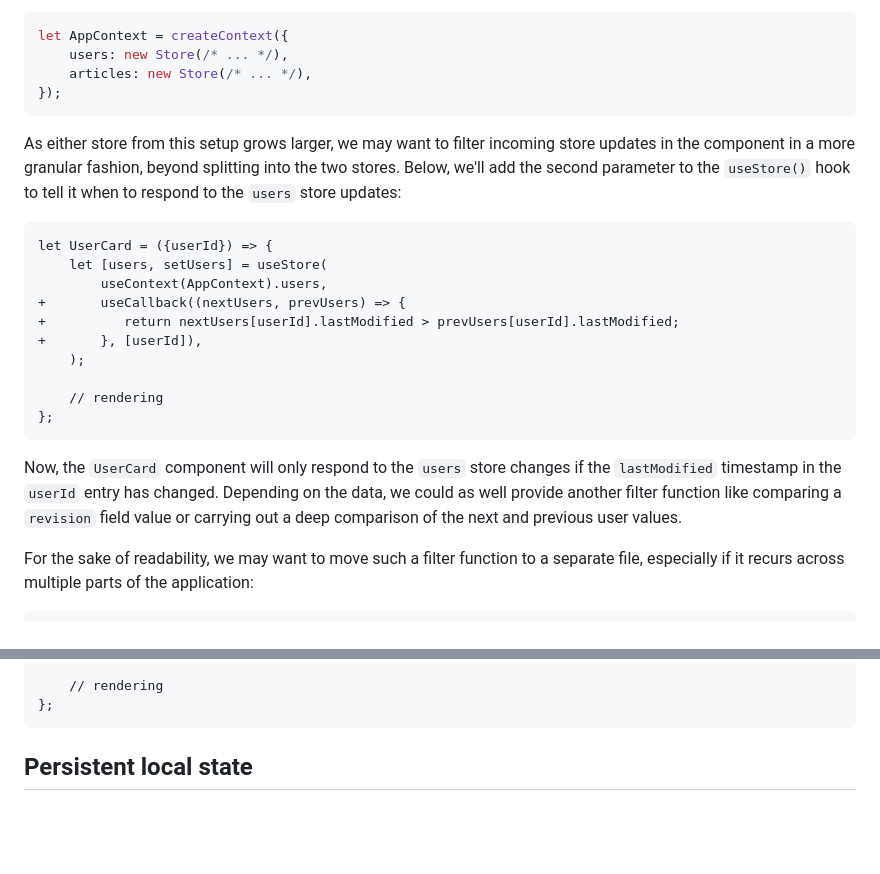
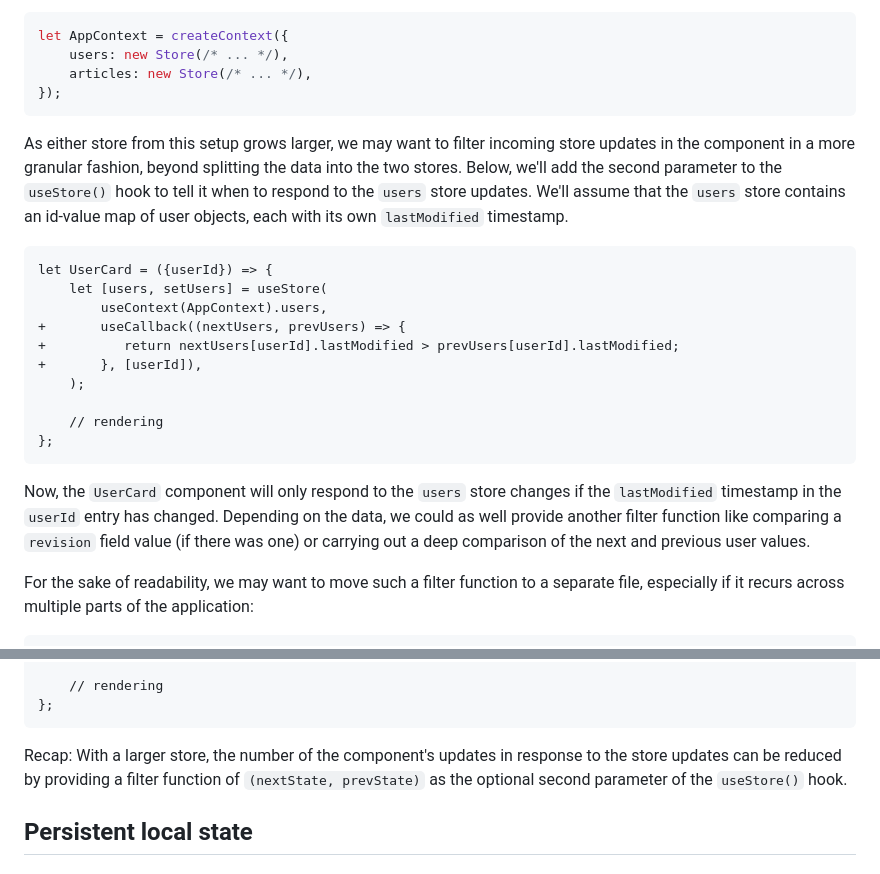
Before and after one commit to axtk/groundstate, a Markdown page: README.md, 2 parts joined by grey strips. GitHub-like rendering; blank space fills up the shorter version.

Commit message:
add more details to filtering store updates section of readme

````diff
--- a/README.md
+++ b/README.md
@@ -120,7 +120,7 @@ let AppContext = createContext({
 });
 ```
 
-As either store from this setup grows larger, we may want to filter incoming store updates in the component in a more granular fashion, beyond splitting into the two stores. Below, we'll add the second parameter to the `useStore()` hook to tell it when to respond to the `users` store updates:
+As either store from this setup grows larger, we may want to filter incoming store updates in the component in a more granular fashion, beyond splitting the data into the two stores. Below, we'll add the second parameter to the `useStore()` hook to tell it when to respond to the `users` store updates. We'll assume that the `users` store contains an id-value map of user objects, each with its own `lastModified` timestamp.
 
 ```diff
 let UserCard = ({userId}) => {
@@ -135,7 +135,7 @@ let UserCard = ({userId}) => {
 };
 ```
 
-Now, the `UserCard` component will only respond to the `users` store changes if the `lastModified` timestamp in the `userId` entry has changed. Depending on the data, we could as well provide another filter function like comparing a `revision` field value or carrying out a deep comparison of the next and previous user values.
+Now, the `UserCard` component will only respond to the `users` store changes if the `lastModified` timestamp in the `userId` entry has changed. Depending on the data, we could as well provide another filter function like comparing a `revision` field value (if there was one) or carrying out a deep comparison of the next and previous user values.
 
 For the sake of readability, we may want to move such a filter function to a separate file, especially if it recurs across multiple parts of the application:
 
@@ -161,6 +161,8 @@ let UserCard = ({userId}) => {
     // rendering
 };
 ```
+
+Recap: With a larger store, the number of the component's updates in response to the store updates can be reduced by providing a filter function of `(nextState, prevState)` as the optional second parameter of the `useStore()` hook.
 
 ## Persistent local state
 
````
